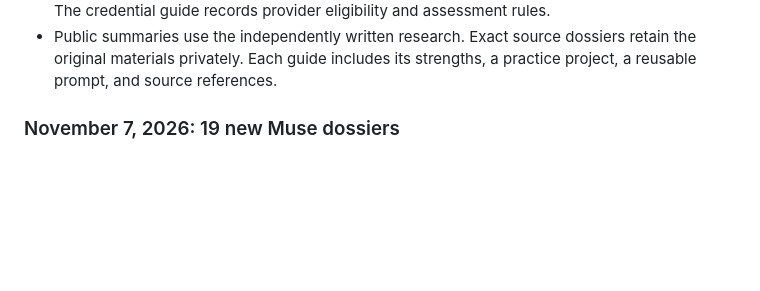
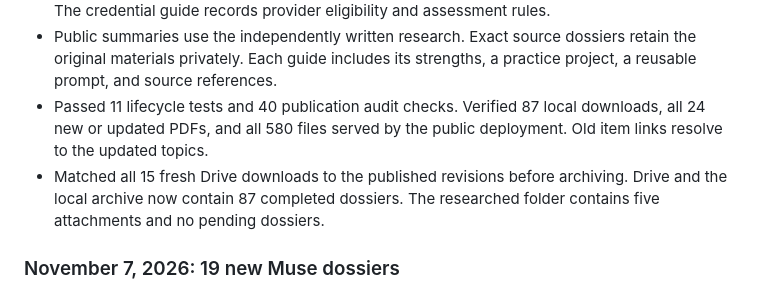
Before and after one commit to muhammad-musa-ml/kiln, a Markdown page: WORKLOG.md, the part around the change. GitHub-like rendering; blank space fills up the shorter version.

Commit message:
Record November 12 deployment and verified dossier archive

```diff
--- a/WORKLOG.md
+++ b/WORKLOG.md
@@ -14,6 +14,12 @@
 - Public summaries use the independently written research. Exact source
   dossiers retain the original materials privately. Each guide includes its
   strengths, a practice project, a reusable prompt, and source references.
+- Passed 11 lifecycle tests and 40 publication audit checks. Verified 87 local
+  downloads, all 24 new or updated PDFs, and all 580 files served by the public
+  deployment. Old item links resolve to the updated topics.
+- Matched all 15 fresh Drive downloads to the published revisions before
+  archiving. Drive and the local archive now contain 87 completed dossiers.
+  The researched folder contains five attachments and no pending dossiers.
 
 ### November 7, 2026: 19 new Muse dossiers
 
```
